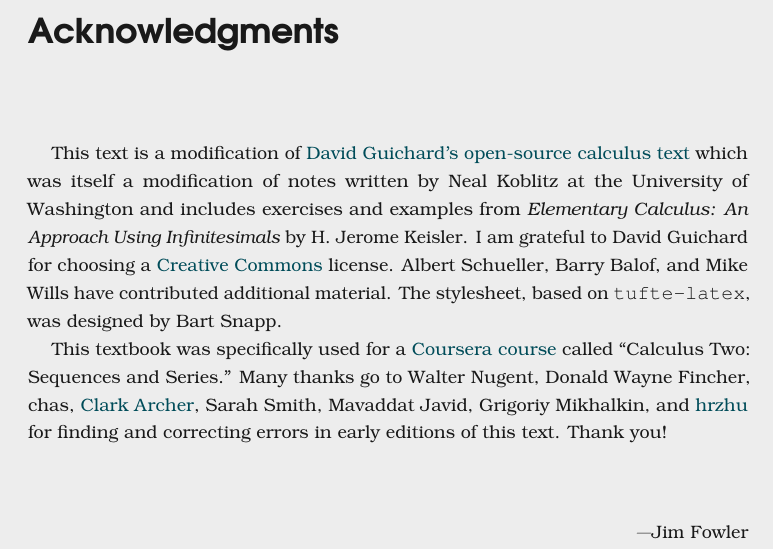
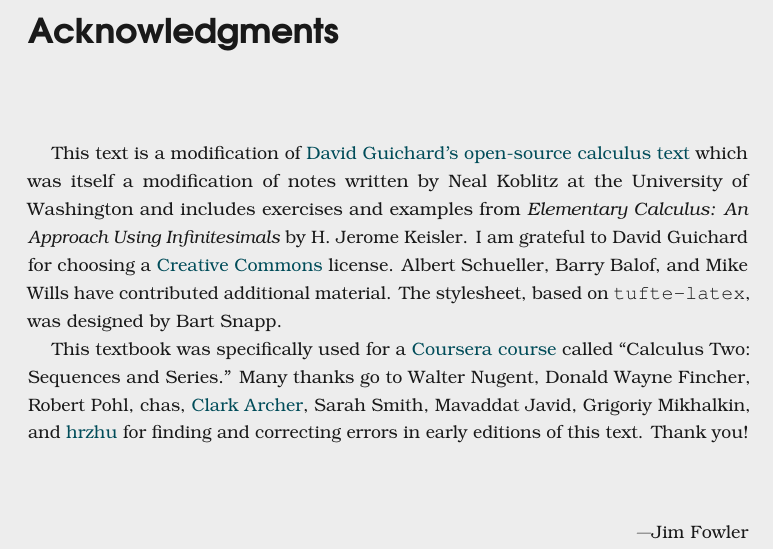
Before and after one commit to kisonecat/sequences-and-series, a LaTeX thesis (textbook/textbook.tex): part of page 11 of 73, cut so that both start at the same text. Compiled offline with pdfLaTeX.

Commit message:
Robert Pohl suggested an improvement

```diff
--- a/textbook/textbook.tex
+++ b/textbook/textbook.tex
@@ -190,7 +190,7 @@ have contributed additional material.  The stylesheet, based on \texttt{tufte-la
 This textbook was specifically used for a
 \href{https://www.coursera.org/course/sequence}{Coursera course}
 called ``Calculus Two: Sequences and Series.''  Many thanks go to
-Walter Nugent, Donald Wayne Fincher, chas, \href{https://github.com/clark-archer}{Clark Archer}, Sarah Smith, Mavaddat Javid, Grigoriy Mikhalkin, and \href{https://github.com/hrzhu}{hrzhu} for finding and correcting
+Walter Nugent, Donald Wayne Fincher, Robert Pohl, chas, \href{https://github.com/clark-archer}{Clark Archer}, Sarah Smith, Mavaddat Javid, Grigoriy Mikhalkin, and \href{https://github.com/hrzhu}{hrzhu} for finding and correcting
 errors in early editions of this text.  Thank you!
 
 \vspace{0.5in}
```
